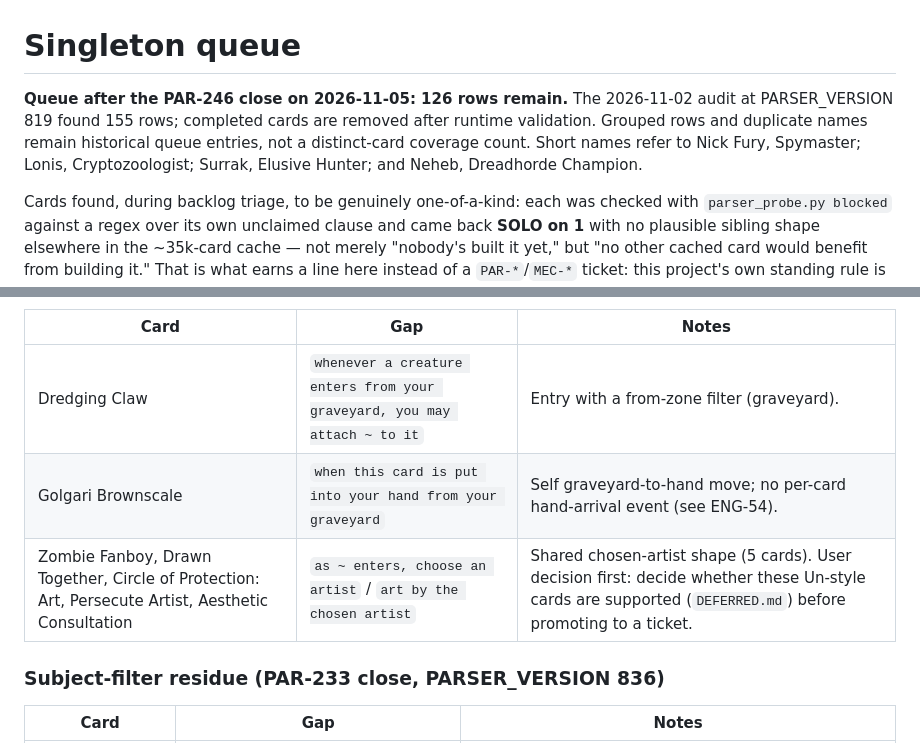
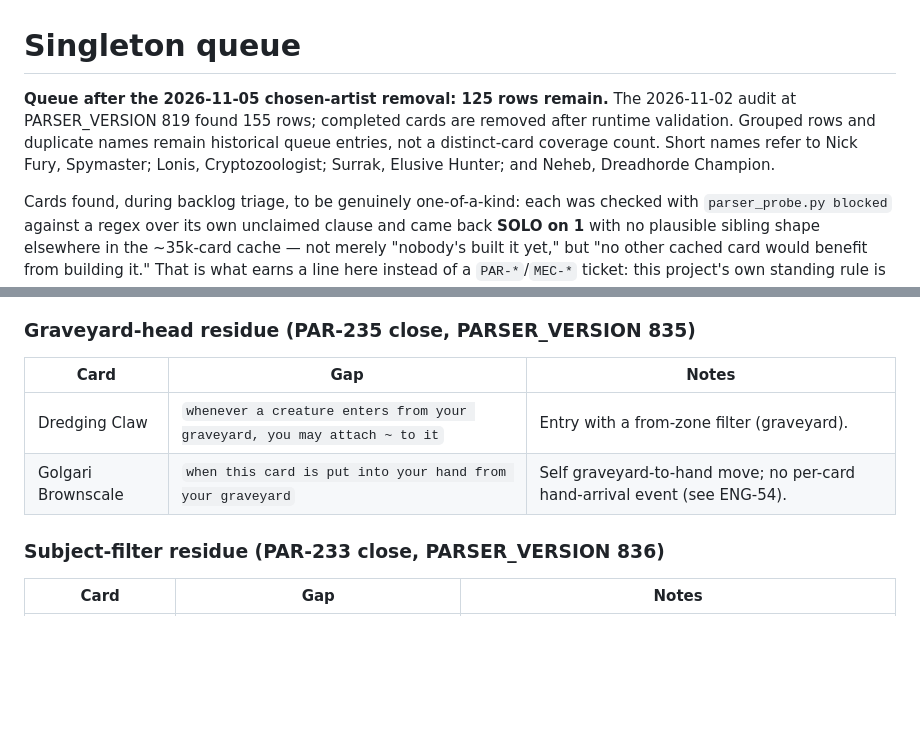
Before and after one commit to BXOrange/MTG_DeckLab, a Markdown page: docs/implementation-state/singletons.md, 2 parts joined by grey strips. GitHub-like rendering; blank space fills up the shorter version.

```diff
--- a/docs/implementation-state/singletons.md
+++ b/docs/implementation-state/singletons.md
@@ -1,6 +1,6 @@
 # Singleton queue
 
-**Queue after the PAR-246 close on 2026-11-05: 126 rows remain.** The 2026-11-02 audit at PARSER_VERSION 819 found 155 rows; completed cards are removed after runtime validation. Grouped rows and duplicate names remain historical queue entries, not a distinct-card coverage count. Short names refer to Nick Fury, Spymaster; Lonis, Cryptozoologist; Surrak, Elusive Hunter; and Neheb, Dreadhorde Champion.
+**Queue after the 2026-11-05 chosen-artist removal: 125 rows remain.** The 2026-11-02 audit at PARSER_VERSION 819 found 155 rows; completed cards are removed after runtime validation. Grouped rows and duplicate names remain historical queue entries, not a distinct-card coverage count. Short names refer to Nick Fury, Spymaster; Lonis, Cryptozoologist; Surrak, Elusive Hunter; and Neheb, Dreadhorde Champion.
 
 Cards found, during backlog triage, to be genuinely one-of-a-kind: each
 was checked with `parser_probe.py blocked` against a regex over its own
@@ -234,7 +234,6 @@ Explicitly queued from the open card-text coverage in `status.de.js` / `status.e
 | --- | --- | --- |
 | Dredging Claw | `whenever a creature enters from your graveyard, you may attach ~ to it` | Entry with a from-zone filter (graveyard). |
 | Golgari Brownscale | `when this card is put into your hand from your graveyard` | Self graveyard-to-hand move; no per-card hand-arrival event (see ENG-54). |
-| Zombie Fanboy, Drawn Together, Circle of Protection: Art, Persecute Artist, Aesthetic Consultation | `as ~ enters, choose an artist` / `art by the chosen artist` | Shared chosen-artist shape (5 cards). User decision first: decide whether these Un-style cards are supported (`DEFERRED.md`) before promoting to a ticket. |
 
 ### Subject-filter residue (PAR-233 close, PARSER_VERSION 836)
 
```
Also changed, not shown: docs/implementation-state/BACKLOG.md (+9 -5 lines), docs/implementation-state/DEFERRED.md (+4 -0 lines).
